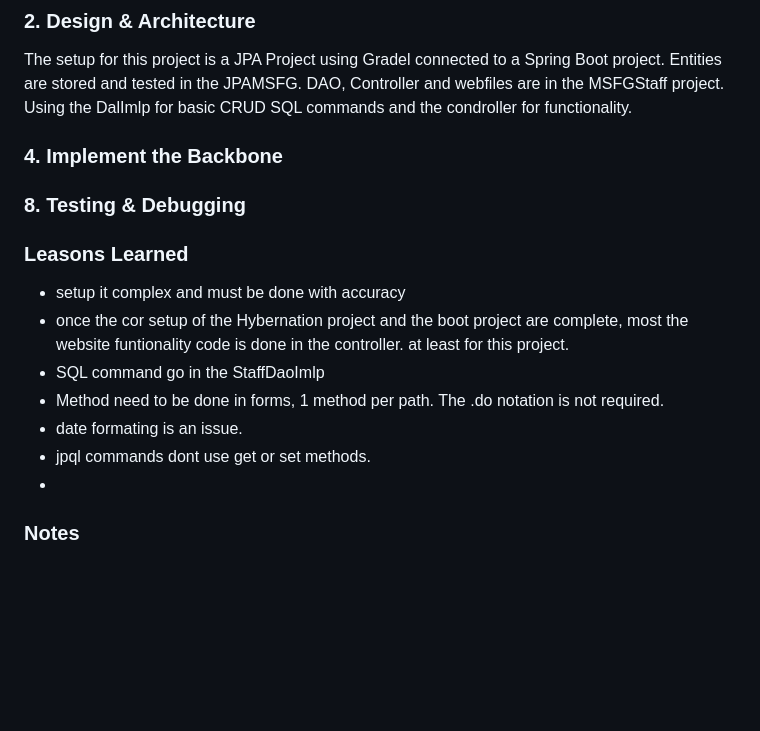
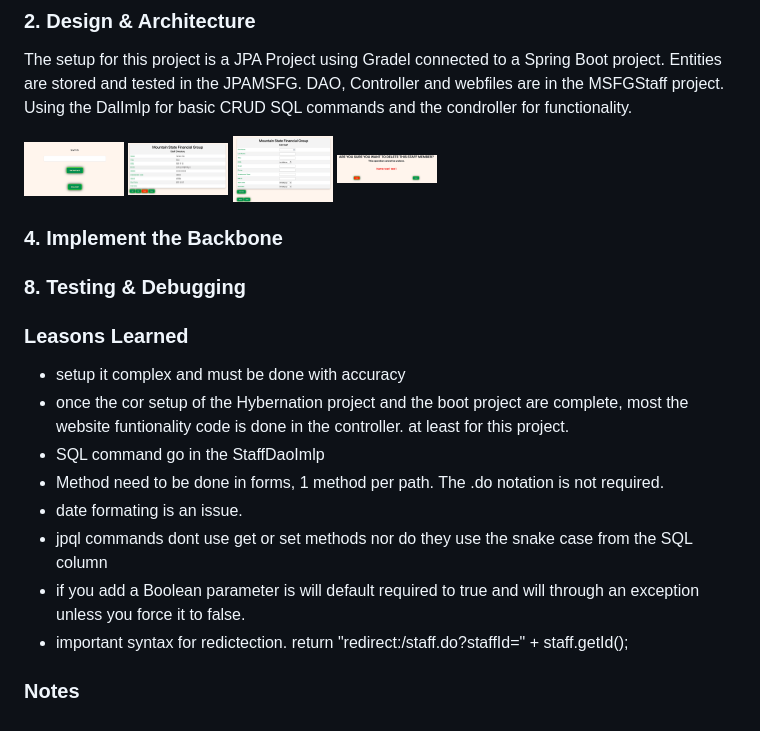
Before and after one commit to vonzink/JPACRUDProject, a Markdown page: README.md, the part around the change. Drawn GitHub-style; pictures changed too: images/delete.jpg (added), images/home.jpg (added), images/staff.jpg (added); blank space fills up the shorter version.

Commit message:
updated and tested functionality, added images to README

```diff
--- a/README.md
+++ b/README.md
@@ -197,7 +197,17 @@ The setup for this project is a JPA Project using Gradel connected to a Spring B
 Entities are stored and tested in the JPAMSFG.
 DAO, Controller and webfiles are in the MSFGStaff project.
 Using the DalImlp for basic CRUD SQL commands and the condroller for functionality.
+
+<img src="images/home.jpg" alt="home" width="100"/>
+<img src="images/staff.jpg" alt="staff" width="100"/>
+<img src="images/staffform.jpg" alt="staffform" width="100"/>
+<img src="images/delete.jpg" alt="delete" width="100"/>
+
 ### 4. Implement the Backbone
+
+
+
+
 
 
 ### 8. Testing & Debugging
@@ -208,8 +218,9 @@ Using the DalImlp for basic CRUD SQL commands and the condroller for functionali
 - SQL command go in the StaffDaoImlp
 - Method need to be done in forms, 1 method per path. The .do notation is not required.
 - date formating is an issue.
-- jpql commands dont use get or set methods.
--
+- jpql commands dont use get or set methods nor do they use the snake case from the SQL column
+- if you add a Boolean parameter is will default required to true and will through an exception unless you force it to false.
+- important syntax for redictection. return "redirect:/staff.do?staffId=" + staff.getId();
 
 
 
```
Also changed, not shown: 5 other files.
